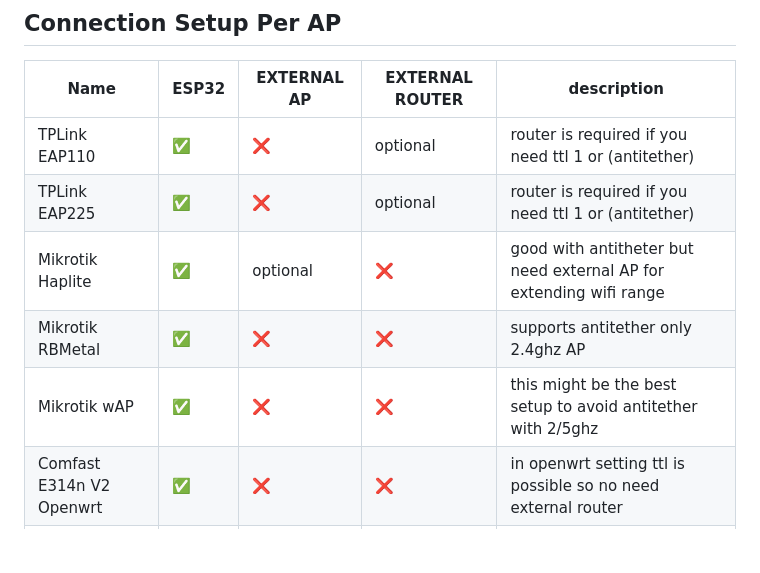
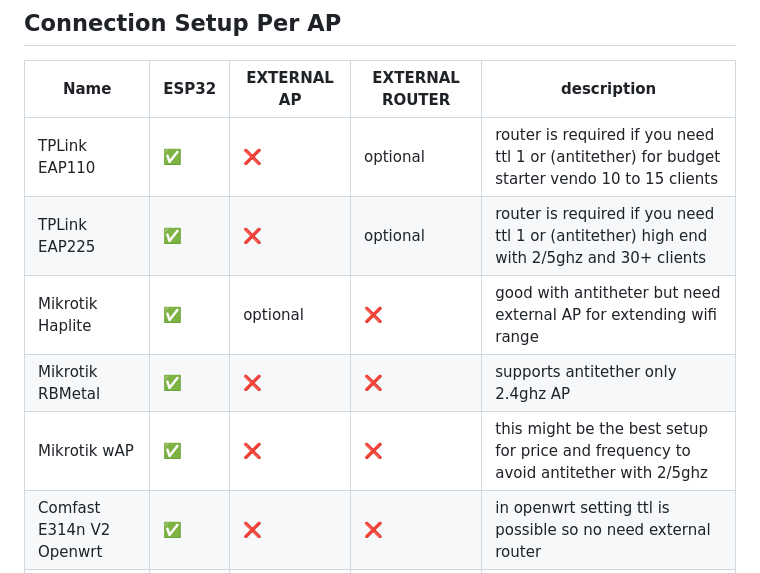
Before and after one commit to rjjrbatarao/XLink, a Markdown page: README.md, the part around the change. GitHub-like rendering; blank space fills up the shorter version.

```diff
--- a/README.md
+++ b/README.md
@@ -25,11 +25,11 @@ Note: this is 1:1 meaning 1 esp per AP so if mikrotik used you cannot add more e
 ## Connection Setup Per AP
 | Name  | ESP32 | EXTERNAL AP | EXTERNAL ROUTER | description |
 | - | - | - | - | - |
-| TPLink EAP110  | ✅  | ❌  | optional | router is required if you need ttl 1 or (antitether)|
-| TPLink EAP225   | ✅  | ❌  | optional | router is required if you need ttl 1 or (antitether)|
+| TPLink EAP110  | ✅  | ❌  | optional | router is required if you need ttl 1 or (antitether) for budget starter vendo 10 to 15 clients|
+| TPLink EAP225   | ✅  | ❌  | optional | router is required if you need ttl 1 or (antitether) high end with 2/5ghz and 30+ clients|
 | Mikrotik Haplite  | ✅  | optional  | ❌ | good with antitheter but need external AP for extending wifi range |
 | Mikrotik RBMetal  | ✅  | ❌  | ❌ | supports antitether only 2.4ghz AP |
-| Mikrotik wAP  | ✅  | ❌  | ❌ | this might be the best setup to avoid antitether with 2/5ghz |
+| Mikrotik wAP  | ✅  | ❌  | ❌ | this might be the best setup for price and frequency to avoid antitether with 2/5ghz |
 | Comfast E314n V2 Openwrt  | ✅  | ❌  | ❌ | in openwrt setting ttl is possible so no need external router |
 | Comfast CF-E73 V2 Openwrt  | ✅  | ❌  | ❌ | in openwrt setting ttl is possible so no need external router |
 | Other Openwrt  | ✅  | ❌  | ❌ | in openwrt setting ttl is possible so no need external router |
```
